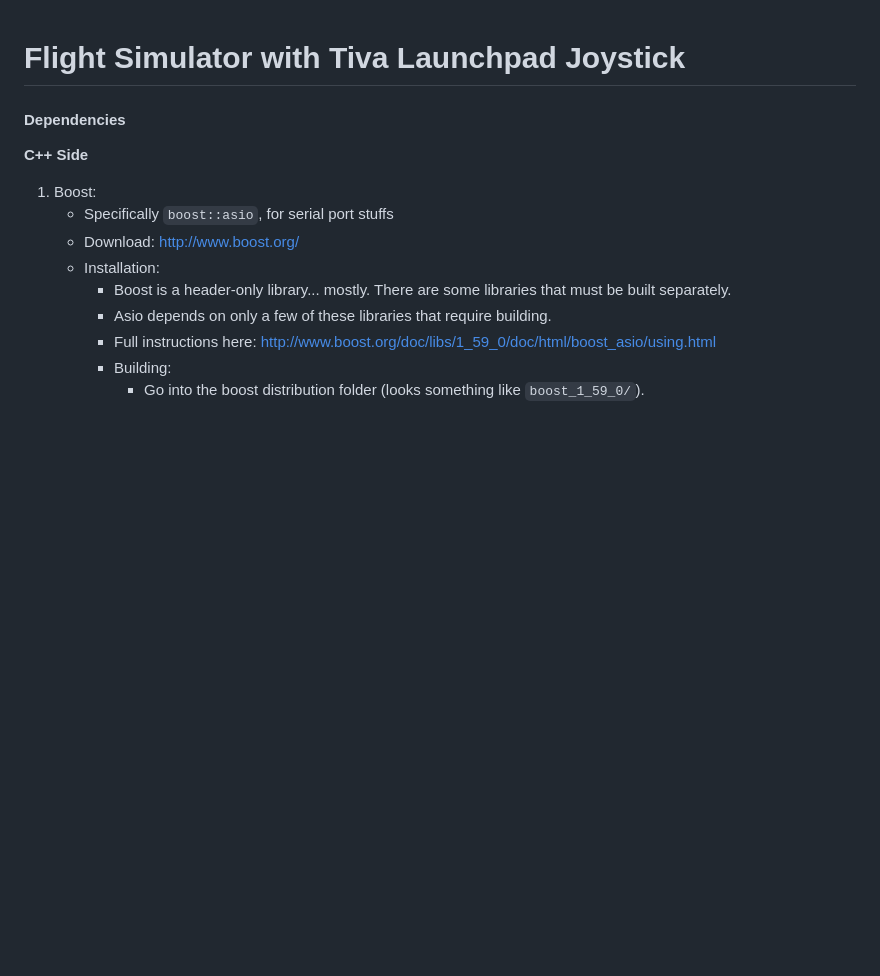
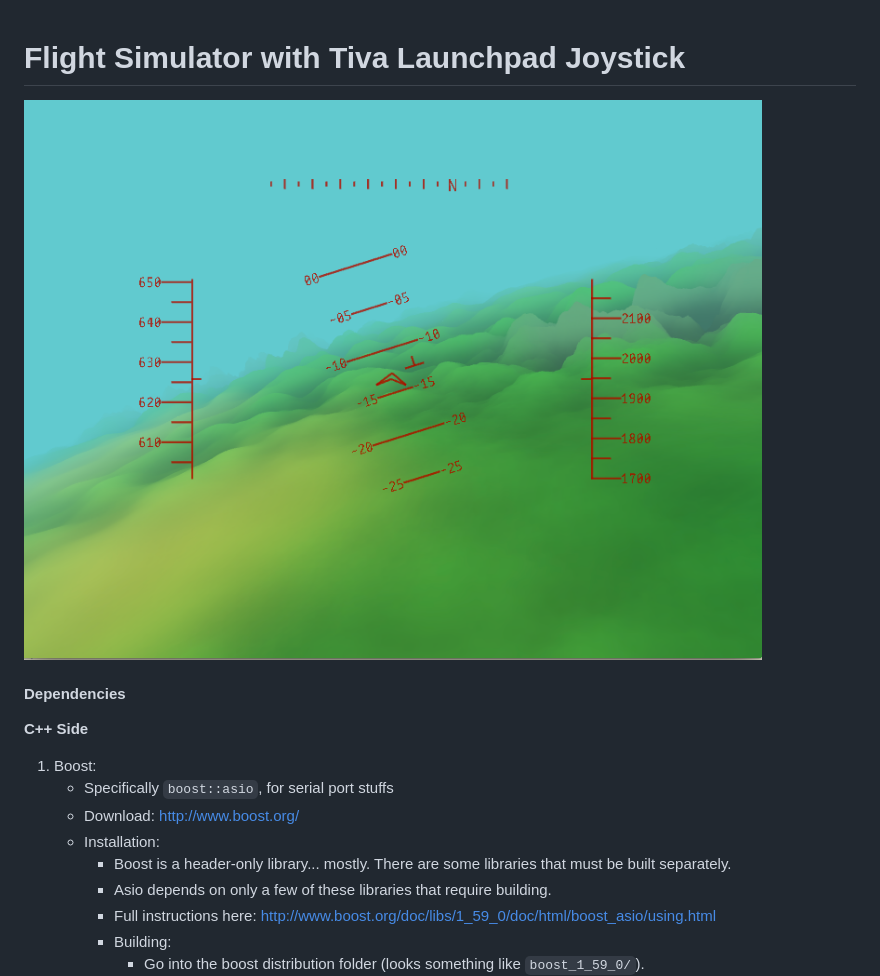
Before and after one commit to sean-purcell/flightsim, a Markdown page: README.md, the part around the change. Rendered like a GitHub page; pictures changed too: screenshot/flightsim_cap.png (added); blank space fills up the shorter version.

Commit message:
added screenshot to readme

```diff
--- a/README.md
+++ b/README.md
@@ -1,5 +1,7 @@
 Flight Simulator with Tiva Launchpad Joystick
 ======
+
+![Screenshot of the flight simulator in operator](screenshot/flightsim_cap.png)
 
 #### Dependencies
 
```
